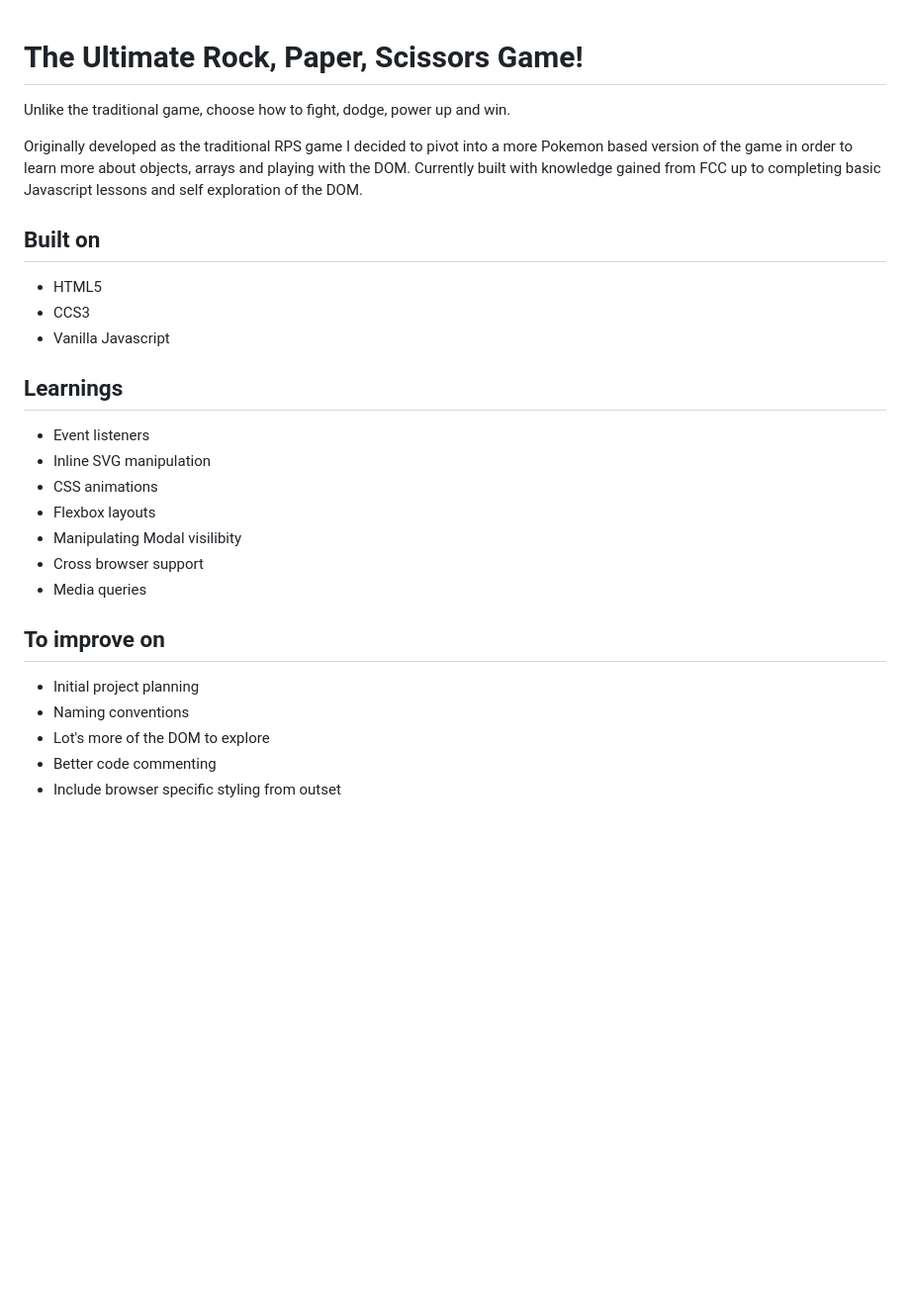
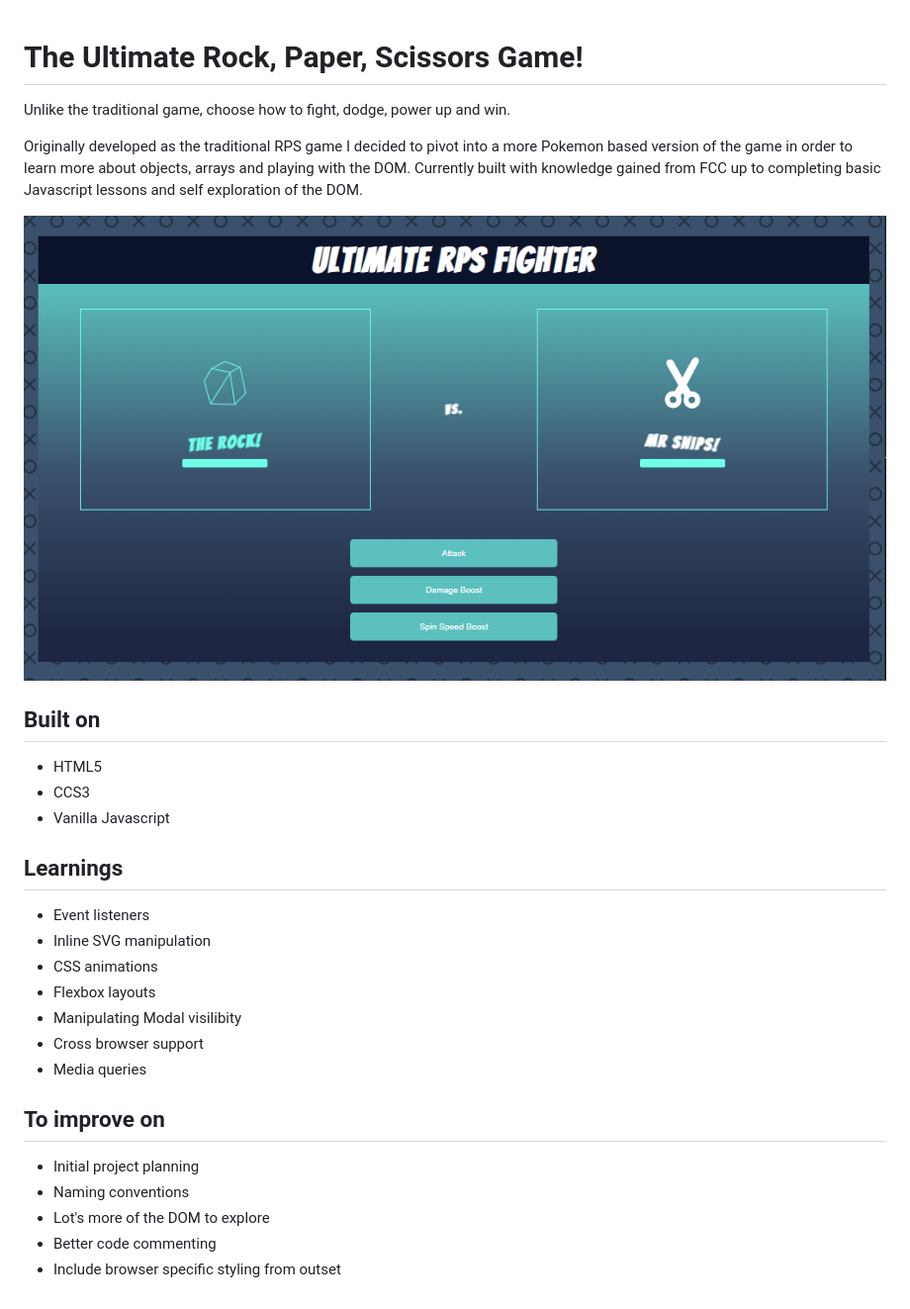
Before and after one commit to sebbains/Ultimate-RPS-Game, a Markdown page: README.md, the part around the change. Shown: that part at 99% size. GitHub-like rendering; pictures changed too: imgs/screenshot.png (added); blank space fills up the shorter version.

Commit message:
added readme image

```diff
--- a/README.md
+++ b/README.md
@@ -1,25 +1,31 @@
 # The Ultimate Rock, Paper, Scissors Game!
+
 Unlike the traditional game, choose how to fight, dodge, power up and win.
 
 Originally developed as the traditional RPS game I decided to pivot into a more Pokemon based version of the game in order to learn more about objects, arrays and playing with the DOM. Currently built with knowledge gained from FCC up to completing basic Javascript lessons and self exploration of the DOM.
 
+![screenshot](/imgs/screenshot.png)
+
 ## Built on
-* HTML5
-* CCS3
-* Vanilla Javascript
+
+- HTML5
+- CCS3
+- Vanilla Javascript
 
 ## Learnings
-* Event listeners
-* Inline SVG manipulation
-* CSS animations
-* Flexbox layouts
-* Manipulating Modal visilibity
-* Cross browser support
-* Media queries
+
+- Event listeners
+- Inline SVG manipulation
+- CSS animations
+- Flexbox layouts
+- Manipulating Modal visilibity
+- Cross browser support
+- Media queries
 
 ## To improve on
-* Initial project planning
-* Naming conventions
-* Lot's more of the DOM to explore
-* Better code commenting
-* Include browser specific styling from outset
+
+- Initial project planning
+- Naming conventions
+- Lot's more of the DOM to explore
+- Better code commenting
+- Include browser specific styling from outset
```
Also changed, not shown: 1 other file.
